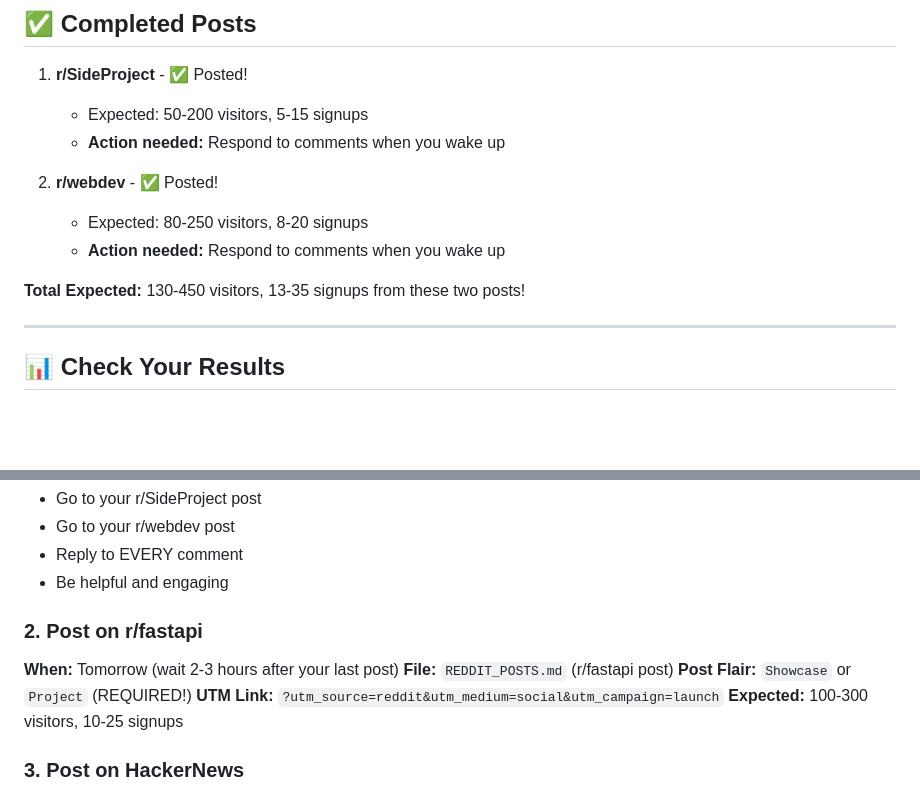
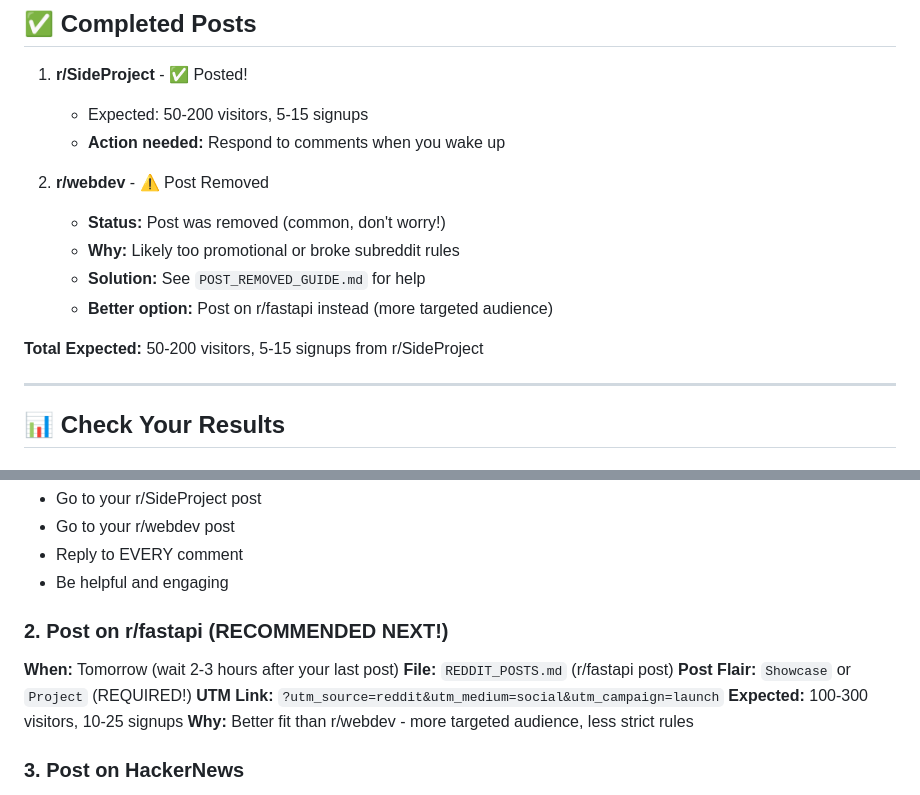
Before and after one commit to lowriskbtc/ai-decision-engine-api, a Markdown page: YOUR_PROGRESS.md, 2 parts joined by grey strips. GitHub-like rendering; blank space fills up the shorter version.

Commit message:
Add guide for removed posts and update progress

```diff
--- a/YOUR_PROGRESS.md
+++ b/YOUR_PROGRESS.md
@@ -6,11 +6,13 @@
    - Expected: 50-200 visitors, 5-15 signups
    - **Action needed:** Respond to comments when you wake up
 
-2. **r/webdev** - ✅ Posted!
-   - Expected: 80-250 visitors, 8-20 signups
-   - **Action needed:** Respond to comments when you wake up
+2. **r/webdev** - ⚠️ Post Removed
+   - **Status:** Post was removed (common, don't worry!)
+   - **Why:** Likely too promotional or broke subreddit rules
+   - **Solution:** See `POST_REMOVED_GUIDE.md` for help
+   - **Better option:** Post on r/fastapi instead (more targeted audience)
 
-**Total Expected:** 130-450 visitors, 13-35 signups from these two posts!
+**Total Expected:** 50-200 visitors, 5-15 signups from r/SideProject
 
 ---
 
@@ -40,12 +42,13 @@ You'll see:
 - Reply to EVERY comment
 - Be helpful and engaging
 
-### 2. Post on r/fastapi
+### 2. Post on r/fastapi (RECOMMENDED NEXT!)
 **When:** Tomorrow (wait 2-3 hours after your last post)
 **File:** `REDDIT_POSTS.md` (r/fastapi post)
 **Post Flair:** `Showcase` or `Project` (REQUIRED!)
 **UTM Link:** `?utm_source=reddit&utm_medium=social&utm_campaign=launch`
 **Expected:** 100-300 visitors, 10-25 signups
+**Why:** Better fit than r/webdev - more targeted audience, less strict rules
 
 ### 3. Post on HackerNews
 **When:** Tomorrow morning (Tuesday-Thursday, 9-11 AM PT is best)
```
Also changed, not shown: POST_REMOVED_GUIDE.md (added, +189 -0 lines).
